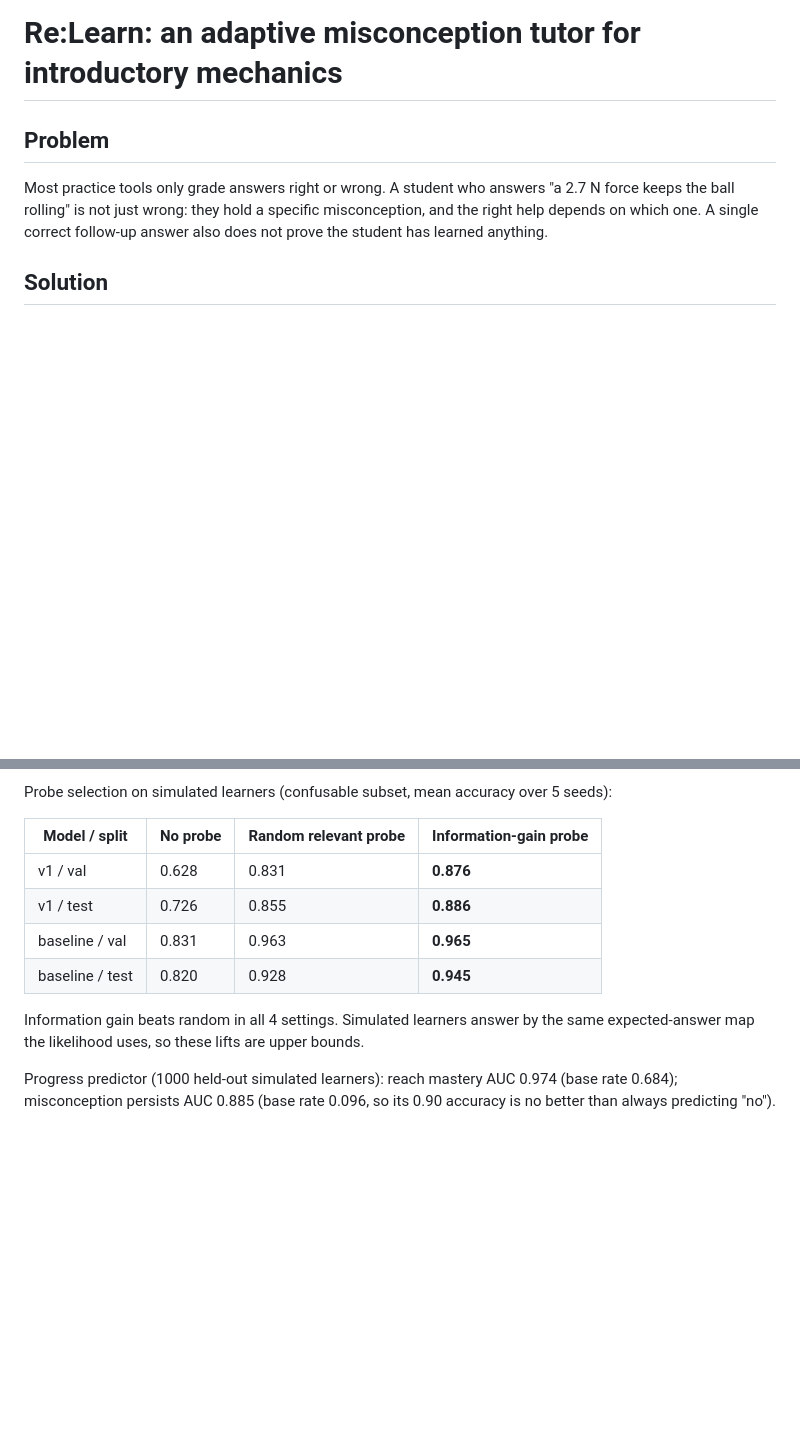
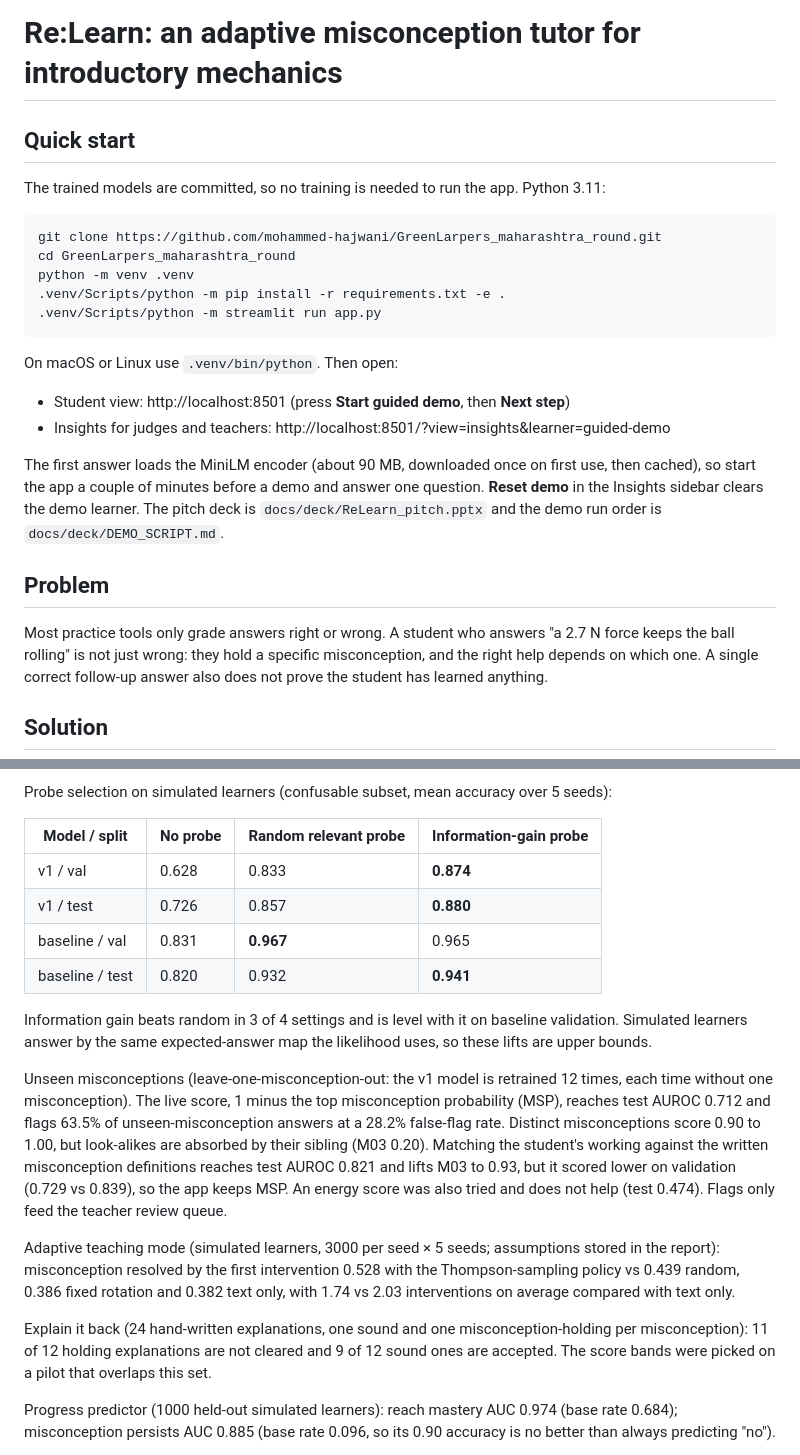
Before and after one commit to mohammed-hajwani/GreenLarpers_maharashtra_round, a Markdown page: README.md, 2 parts joined by grey strips. Drawn GitHub-style; blank space fills up the shorter version.

Commit message:
Update README with quick start, new features and current results

````diff
--- a/README.md
+++ b/README.md
@@ -7,6 +7,25 @@ pinned: false
 ---
 
 # Re:Learn: an adaptive misconception tutor for introductory mechanics
+
+## Quick start
+
+The trained models are committed, so no training is needed to run the app. Python 3.11:
+
+```bash
+git clone https://github.com/mohammed-hajwani/GreenLarpers_maharashtra_round.git
+cd GreenLarpers_maharashtra_round
+python -m venv .venv
+.venv/Scripts/python -m pip install -r requirements.txt -e .
+.venv/Scripts/python -m streamlit run app.py
+```
+
+On macOS or Linux use `.venv/bin/python`. Then open:
+
+- Student view: http://localhost:8501 (press **Start guided demo**, then **Next step**)
+- Insights for judges and teachers: http://localhost:8501/?view=insights&learner=guided-demo
+
+The first answer loads the MiniLM encoder (about 90 MB, downloaded once on first use, then cached), so start the app a couple of minutes before a demo and answer one question. **Reset demo** in the Insights sidebar clears the demo learner. The pitch deck is `docs/deck/ReLearn_pitch.pptx` and the demo run order is `docs/deck/DEMO_SCRIPT.md`.
 
 ## Problem
 
@@ -84,12 +104,18 @@ Probe selection on simulated learners (confusable subset, mean accuracy over 5 s
 
 | Model / split | No probe | Random relevant probe | Information-gain probe |
 |---|---|---|---|
-| v1 / val | 0.628 | 0.831 | **0.876** |
-| v1 / test | 0.726 | 0.855 | **0.886** |
-| baseline / val | 0.831 | 0.963 | **0.965** |
-| baseline / test | 0.820 | 0.928 | **0.945** |
+| v1 / val | 0.628 | 0.833 | **0.874** |
+| v1 / test | 0.726 | 0.857 | **0.880** |
+| baseline / val | 0.831 | **0.967** | 0.965 |
+| baseline / test | 0.820 | 0.932 | **0.941** |
 
-Information gain beats random in all 4 settings. Simulated learners answer by the same expected-answer map the likelihood uses, so these lifts are upper bounds.
+Information gain beats random in 3 of 4 settings and is level with it on baseline validation. Simulated learners answer by the same expected-answer map the likelihood uses, so these lifts are upper bounds.
+
+Unseen misconceptions (leave-one-misconception-out: the v1 model is retrained 12 times, each time without one misconception). The live score, 1 minus the top misconception probability (MSP), reaches test AUROC 0.712 and flags 63.5% of unseen-misconception answers at a 28.2% false-flag rate. Distinct misconceptions score 0.90 to 1.00, but look-alikes are absorbed by their sibling (M03 0.20). Matching the student's working against the written misconception definitions reaches test AUROC 0.821 and lifts M03 to 0.93, but it scored lower on validation (0.729 vs 0.839), so the app keeps MSP. An energy score was also tried and does not help (test 0.474). Flags only feed the teacher review queue.
+
+Adaptive teaching mode (simulated learners, 3000 per seed × 5 seeds; assumptions stored in the report): misconception resolved by the first intervention 0.528 with the Thompson-sampling policy vs 0.439 random, 0.386 fixed rotation and 0.382 text only, with 1.74 vs 2.03 interventions on average compared with text only.
+
+Explain it back (24 hand-written explanations, one sound and one misconception-holding per misconception): 11 of 12 holding explanations are not cleared and 9 of 12 sound ones are accepted. The score bands were picked on a pilot that overlaps this set.
 
 Progress predictor (1000 held-out simulated learners): reach mastery AUC 0.974 (base rate 0.684); misconception persists AUC 0.885 (base rate 0.096, so its 0.90 accuracy is no better than always predicting "no").
 
````
Also changed, not shown: other parts of README.md (+10 -8 lines).
